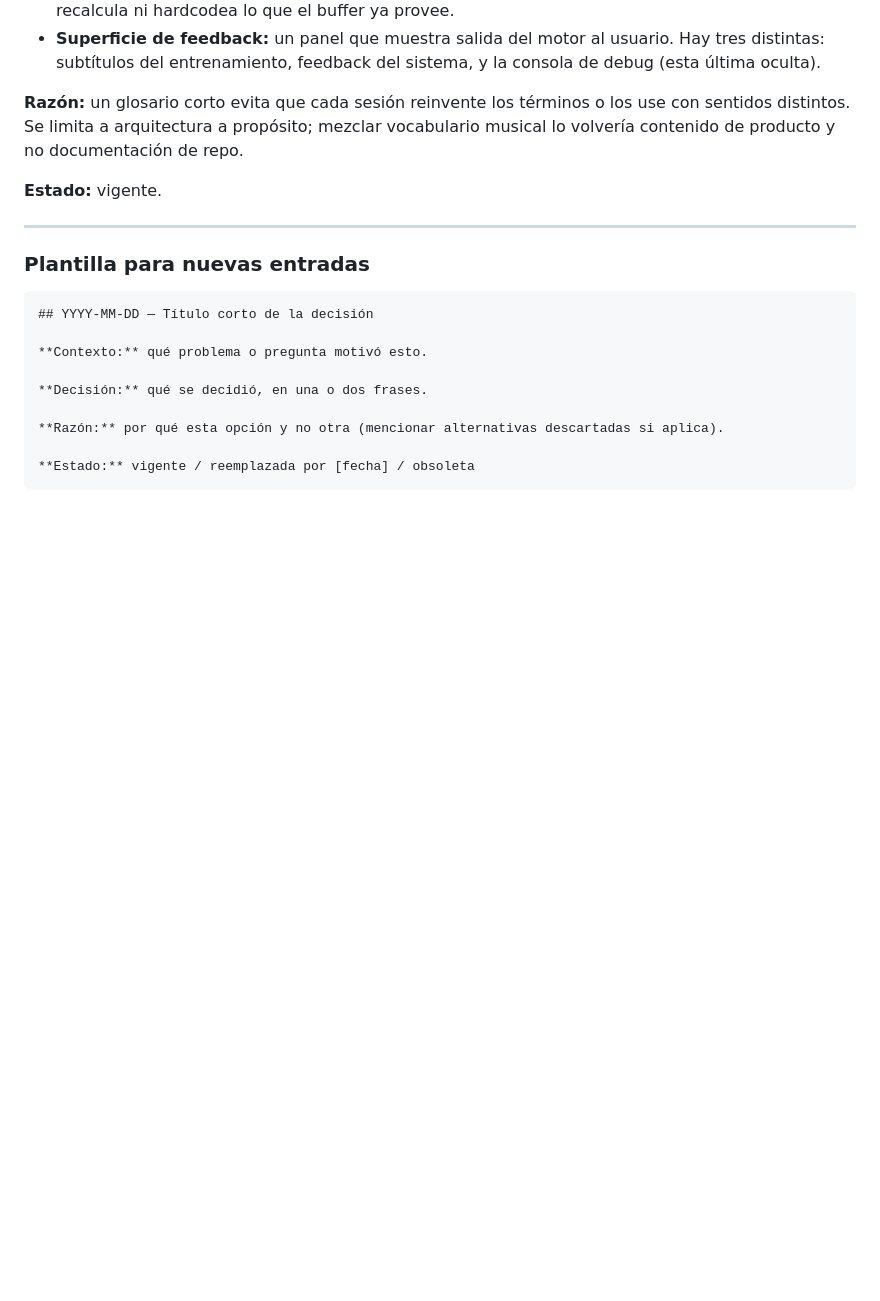
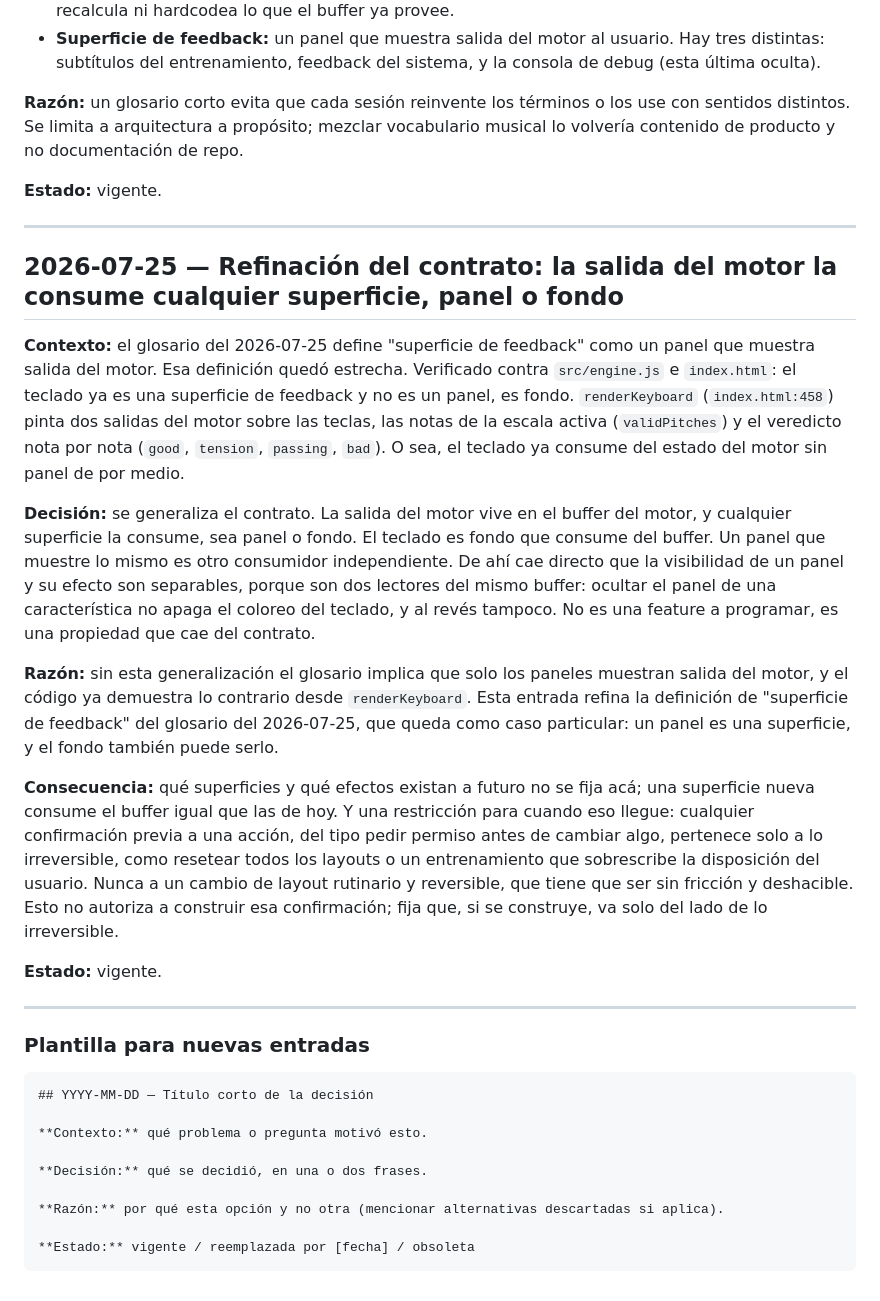
Before and after one commit to jncldrn64/MIDI-Scale-Trainer, a Markdown page: docs/DECISIONS.md, the part around the change. Drawn GitHub-style; blank space fills up the shorter version.

````diff
--- a/docs/DECISIONS.md
+++ b/docs/DECISIONS.md
@@ -359,6 +359,39 @@ implementa.
 
 ---
 
+## 2026-07-25 — Refinación del contrato: la salida del motor la consume cualquier superficie, panel o fondo
+
+**Contexto:** el glosario del 2026-07-25 define "superficie de feedback" como un panel que
+muestra salida del motor. Esa definición quedó estrecha. Verificado contra `src/engine.js` e
+`index.html`: el teclado ya es una superficie de feedback y no es un panel, es fondo.
+`renderKeyboard` (`index.html:458`) pinta dos salidas del motor sobre las teclas, las notas de
+la escala activa (`validPitches`) y el veredicto nota por nota (`good`, `tension`, `passing`,
+`bad`). O sea, el teclado ya consume del estado del motor sin panel de por medio.
+
+**Decisión:** se generaliza el contrato. La salida del motor vive en el buffer del motor, y
+cualquier superficie la consume, sea panel o fondo. El teclado es fondo que consume del
+buffer. Un panel que muestre lo mismo es otro consumidor independiente. De ahí cae directo que
+la visibilidad de un panel y su efecto son separables, porque son dos lectores del mismo
+buffer: ocultar el panel de una característica no apaga el coloreo del teclado, y al revés
+tampoco. No es una feature a programar, es una propiedad que cae del contrato.
+
+**Razón:** sin esta generalización el glosario implica que solo los paneles muestran salida
+del motor, y el código ya demuestra lo contrario desde `renderKeyboard`. Esta entrada refina
+la definición de "superficie de feedback" del glosario del 2026-07-25, que queda como caso
+particular: un panel es una superficie, y el fondo también puede serlo.
+
+**Consecuencia:** qué superficies y qué efectos existan a futuro no se fija acá; una
+superficie nueva consume el buffer igual que las de hoy. Y una restricción para cuando eso
+llegue: cualquier confirmación previa a una acción, del tipo pedir permiso antes de cambiar
+algo, pertenece solo a lo irreversible, como resetear todos los layouts o un entrenamiento que
+sobrescribe la disposición del usuario. Nunca a un cambio de layout rutinario y reversible,
+que tiene que ser sin fricción y deshacible. Esto no autoriza a construir esa confirmación;
+fija que, si se construye, va solo del lado de lo irreversible.
+
+**Estado:** vigente.
+
+---
+
 ### Plantilla para nuevas entradas
 
 ```
````
Also changed, not shown: CHANGELOG.md (+10 -0 lines), docs/ROADMAP.md (+26 -21 lines).
